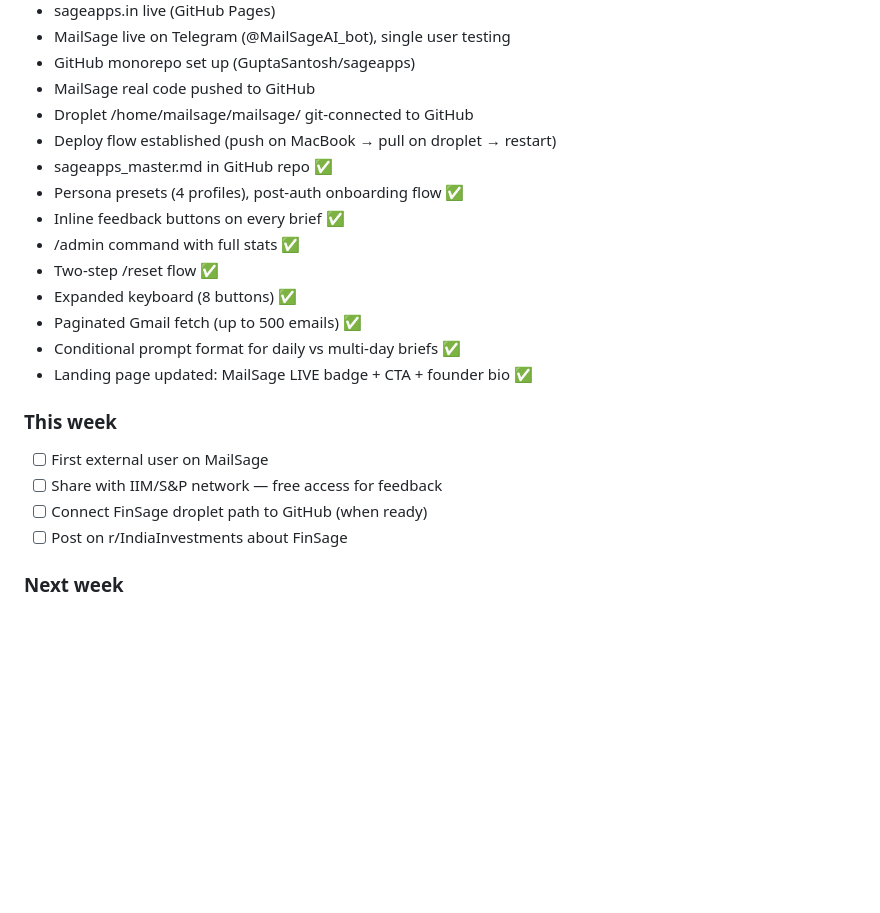
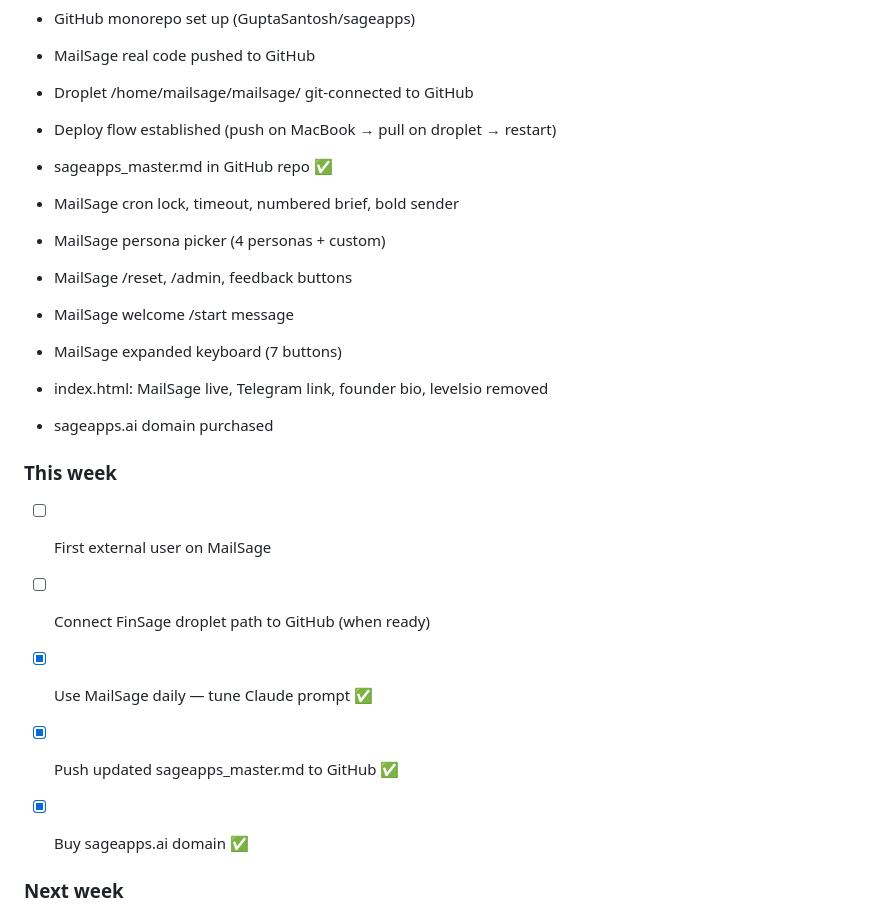
Before and after one commit to GuptaSantosh/sageapps, a Markdown page: sageapps_master.md, the part around one of its changes. Rendered like a GitHub page; blank space fills up the shorter version.

```diff
--- a/sageapps_master.md
+++ b/sageapps_master.md
@@ -268,20 +246,22 @@ Santosh prefers: direct feedback, no filler, constraints over options, one focus
 - Droplet /home/mailsage/mailsage/ git-connected to GitHub
 - Deploy flow established (push on MacBook → pull on droplet → restart)
 - sageapps_master.md in GitHub repo ✅
-- Persona presets (4 profiles), post-auth onboarding flow ✅
-- Inline feedback buttons on every brief ✅
-- /admin command with full stats ✅
-- Two-step /reset flow ✅
-- Expanded keyboard (8 buttons) ✅
-- Paginated Gmail fetch (up to 500 emails) ✅
-- Conditional prompt format for daily vs multi-day briefs ✅
-- Landing page updated: MailSage LIVE badge + CTA + founder bio ✅
+
+- MailSage cron lock, timeout, numbered brief, bold sender
+- MailSage persona picker (4 personas + custom)
+- MailSage /reset, /admin, feedback buttons
+- MailSage welcome /start message
+- MailSage expanded keyboard (7 buttons)
+- index.html: MailSage live, Telegram link, founder bio, levelsio removed
+- sageapps.ai domain purchased
 
 ### This week
 - [ ] First external user on MailSage
-- [ ] Share with IIM/S&P network — free access for feedback
+
 - [ ] Connect FinSage droplet path to GitHub (when ready)
-- [ ] Post on r/IndiaInvestments about FinSage
+- [x] Use MailSage daily — tune Claude prompt ✅
+- [x] Push updated sageapps_master.md to GitHub ✅
+- [x] Buy sageapps.ai domain ✅
 
 ### Next week
 - [ ] Post on r/IndiaInvestments about FinSage — no pitch, just utility
```
Also changed, not shown: other parts of sageapps_master.md (+9 -31 lines).
